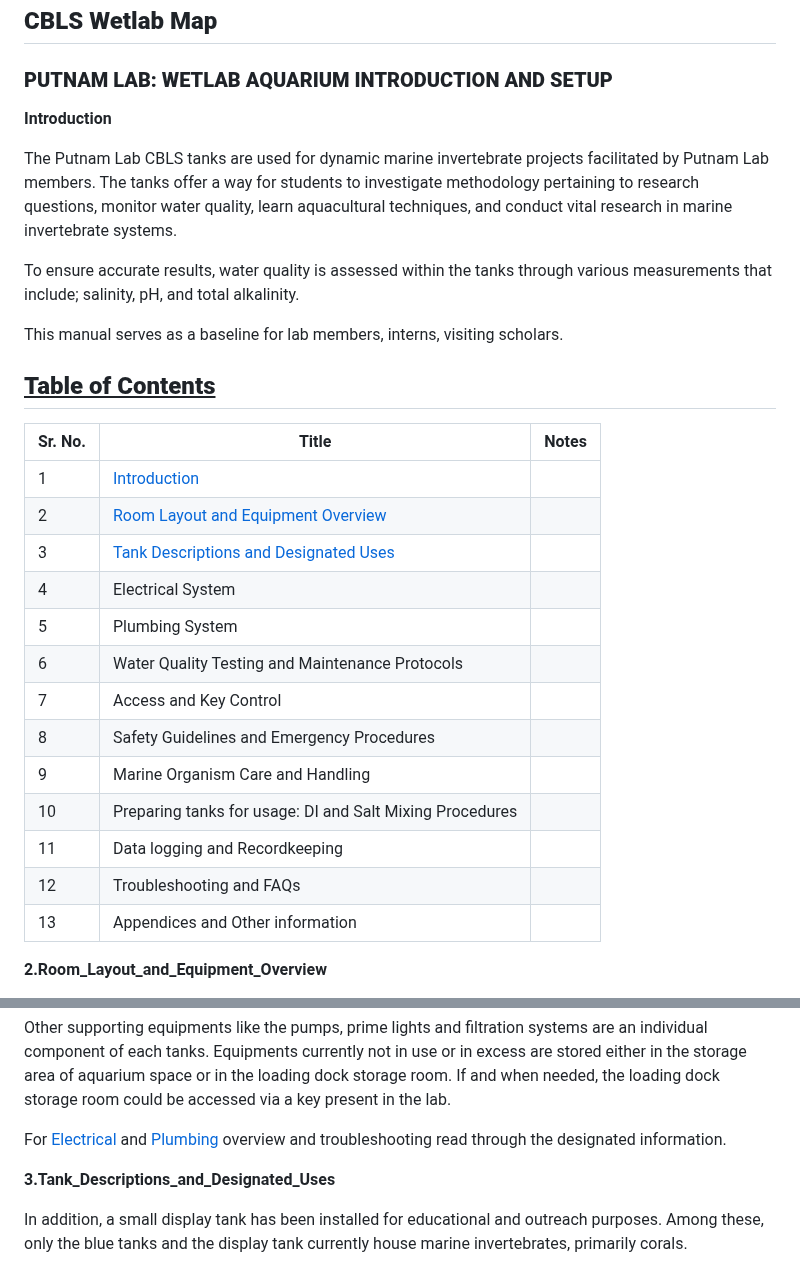
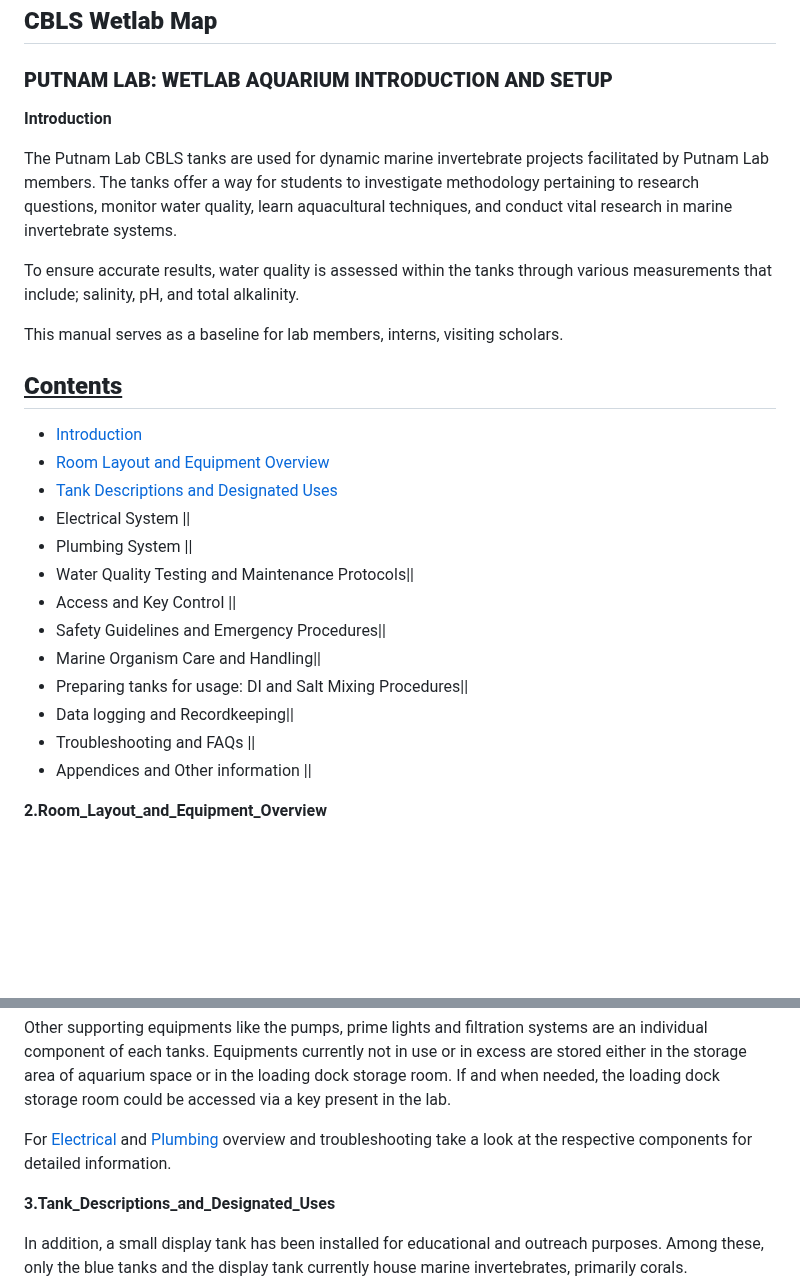
Before and after one commit to Putnam-Lab/CBLS_Wetlab, a Markdown page: CBLS_Wetlab_Protocols/README.md, 2 parts joined by grey strips. GitHub-like rendering; blank space fills up the shorter version.

```diff
--- a/CBLS_Wetlab_Protocols/README.md
+++ b/CBLS_Wetlab_Protocols/README.md
@@ -23,23 +23,21 @@ To ensure accurate results, water quality is assessed within the tanks through v
 This manual serves as a baseline for lab members, interns, visiting scholars.
 
 
-## <ins> **Table of Contents** </ins>
+## <ins> **Contents** </ins>
 
-| Sr. No. | Title | Notes |
-|--------|----------|----------|
-| 1 | [Introduction](#Introduction) | |
-|2  | [Room Layout and Equipment Overview](#2.Room_Layout_and_Equipment_Overview)||
-|3| [Tank Descriptions and Designated Uses](#Tank) ||
-|4| Electrical System ||
-|5| Plumbing System ||
-|6| Water Quality Testing and Maintenance Protocols||
-|7| Access and Key Control ||
-|8| Safety Guidelines and Emergency Procedures||
-|9| Marine Organism Care and Handling||
-|10| Preparing tanks for usage: DI and Salt Mixing Procedures||
-|11| Data logging and Recordkeeping||
-|12| Troubleshooting and FAQs ||
-|13| Appendices and Other information ||
+- [Introduction](#Introduction)
+- [Room Layout and Equipment Overview](#2.Room_Layout_and_Equipment_Overview)
+- [Tank Descriptions and Designated Uses](#3.Tank_Descriptions_and_Designated_Uses)
+- Electrical System ||
+- Plumbing System ||
+- Water Quality Testing and Maintenance Protocols||
+- Access and Key Control ||
+- Safety Guidelines and Emergency Procedures||
+- Marine Organism Care and Handling||
+- Preparing tanks for usage: DI and Salt Mixing Procedures||
+- Data logging and Recordkeeping||
+- Troubleshooting and FAQs ||
+- Appendices and Other information ||
 
 
 
@@ -62,7 +60,7 @@ Here's a map to understand the setup better:
 
 Other supporting equipments like the pumps, prime lights and filtration systems are an individual component of each tanks. Equipments currently not in use or in excess are stored either in the storage area of aquarium space or in the loading dock storage room. If and when needed, the loading dock storage room could be accessed via a key present in the lab.
 
-For [Electrical]() and [Plumbing]() overview and troubleshooting read through the designated information.
+For [Electrical]() and [Plumbing]() overview and troubleshooting take a look at the respective components for detailed information.
 
 **3.Tank_Descriptions_and_Designated_Uses**
 
```
Also changed, not shown: other parts of CBLS_Wetlab_Protocols/README.md (+1 -1 lines).
